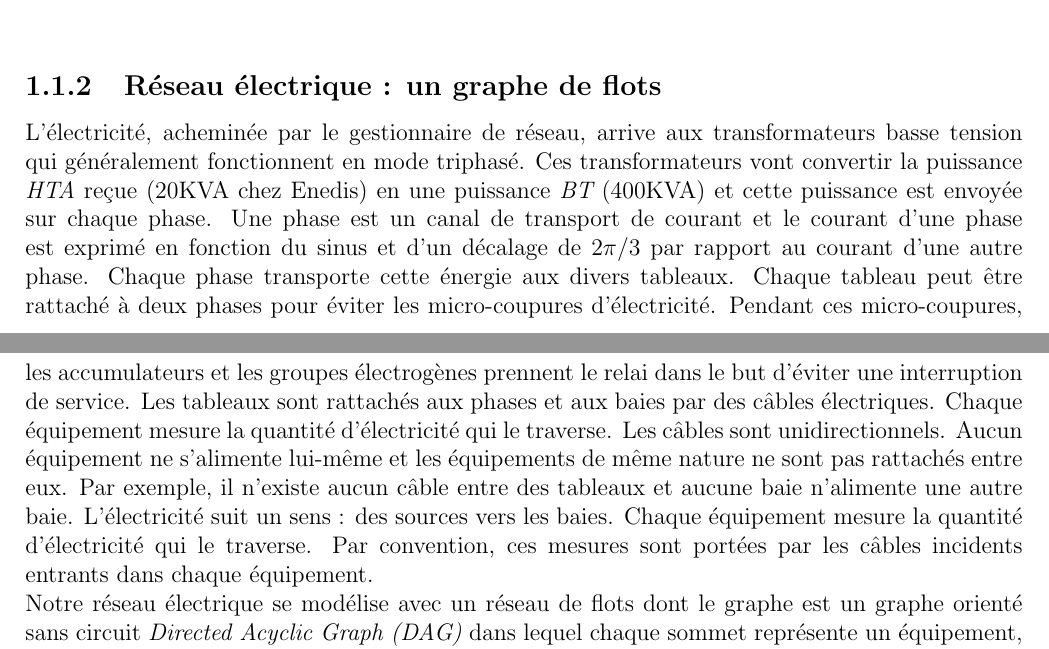
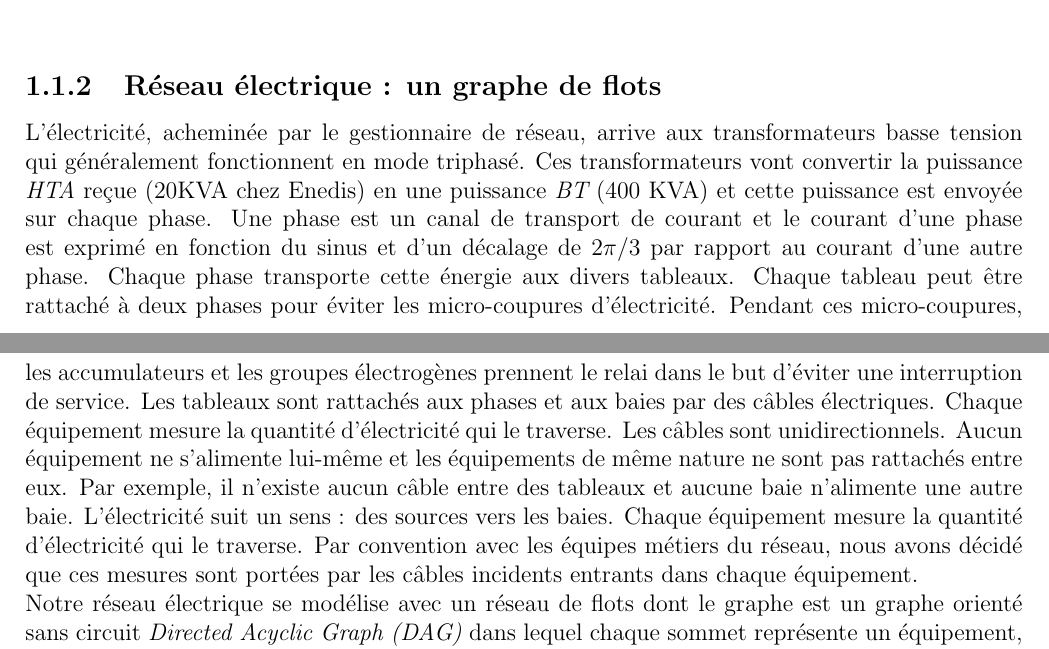
Before and after one commit to zartwilly/correctionManuscrit, a LaTeX book (reseauFlotsMesures/reseauFlotsMEsures.tex, which reads reseauFlotsMesures/reseauFlotsGrapheFlots.tex): two parts of pages 6 and 7 of 15, joined at a grey line, cut so that both start at the same text. Compiled offline with pdfLaTeX.

Commit message:
chapitre2 : reseau electrique, graphe de flots correction faite.

```diff
--- a/reseauFlotsMesures/reseauFlotsGrapheFlots.tex
+++ b/reseauFlotsMesures/reseauFlotsGrapheFlots.tex
@@ -10,7 +10,7 @@ Les c\^ables sont unidirectionnels.
 Aucun \'equipement ne s'alimente lui-m\^eme et les \'equipements de m\^eme nature ne sont pas rattach\'es entre eux. Par exemple, il n'existe aucun c\^able entre des tableaux et aucune baie n'alimente une autre baie.
 L'\'electricit\'e suit un sens : des sources vers les baies.
 Chaque \'equipement mesure la quantit\'e d'\'electricit\'e qui le traverse.
- Par convention, ces mesures sont port\'ees par les c\^ables incidents entrants dans chaque \'equipement.
+ Par convention avec les \'equipes m\'etiers du r\'eseau, nous avons d\'ecid\'e que ces mesures sont port\'ees par les c\^ables incidents entrants dans chaque \'equipement.
 \newline
 Notre r\'eseau \'electrique se  mod\'elise avec un r\'eseau de flots dont le graphe est un graphe orient\'e sans circuit {\em Directed Acyclic Graph (DAG)} dans lequel
 chaque sommet repr\'esente un \'equipement,
```
Also changed, not shown: reseauFlotsMesures/reseauFlotsGrapheFlots.tex (4 more changed lines).
